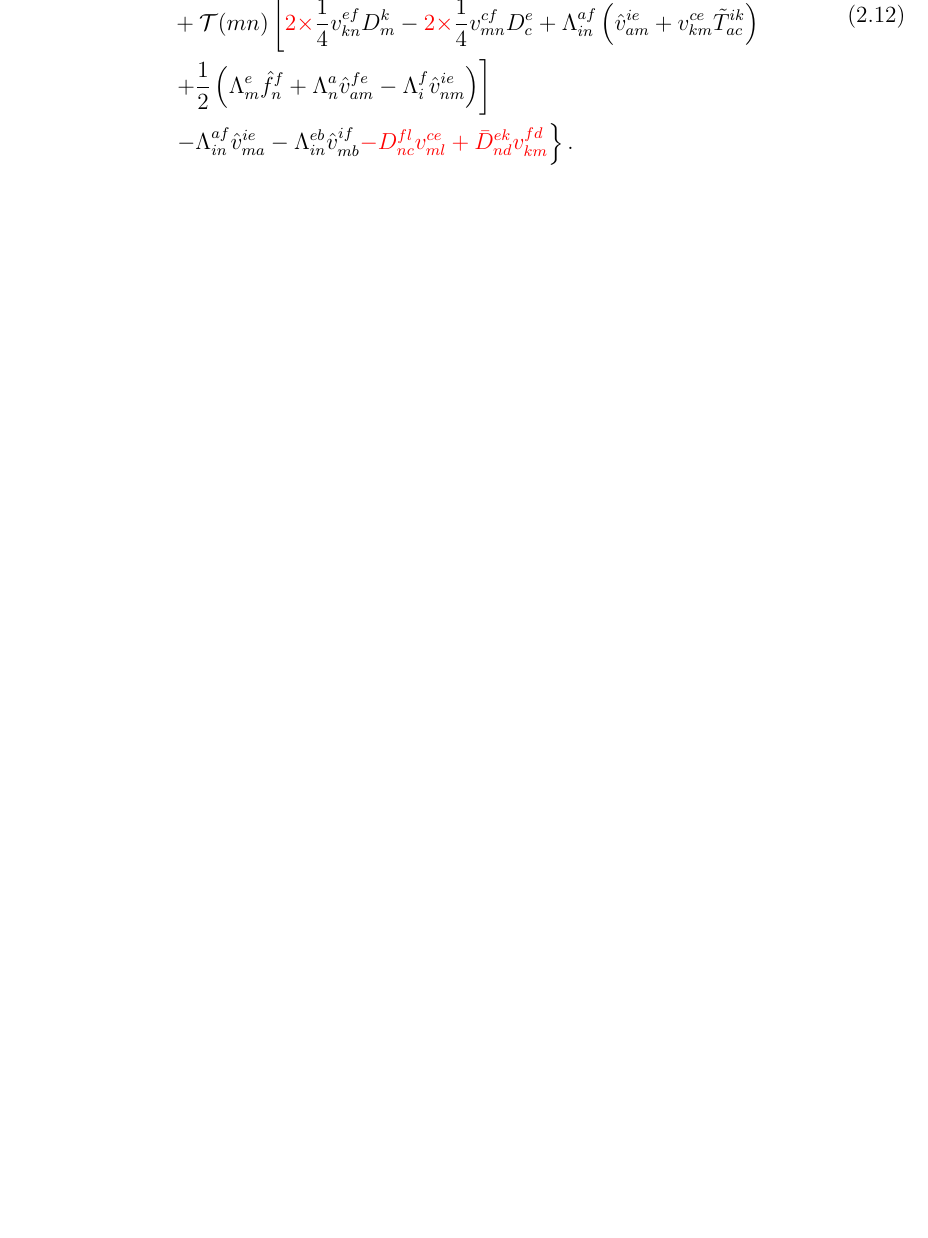
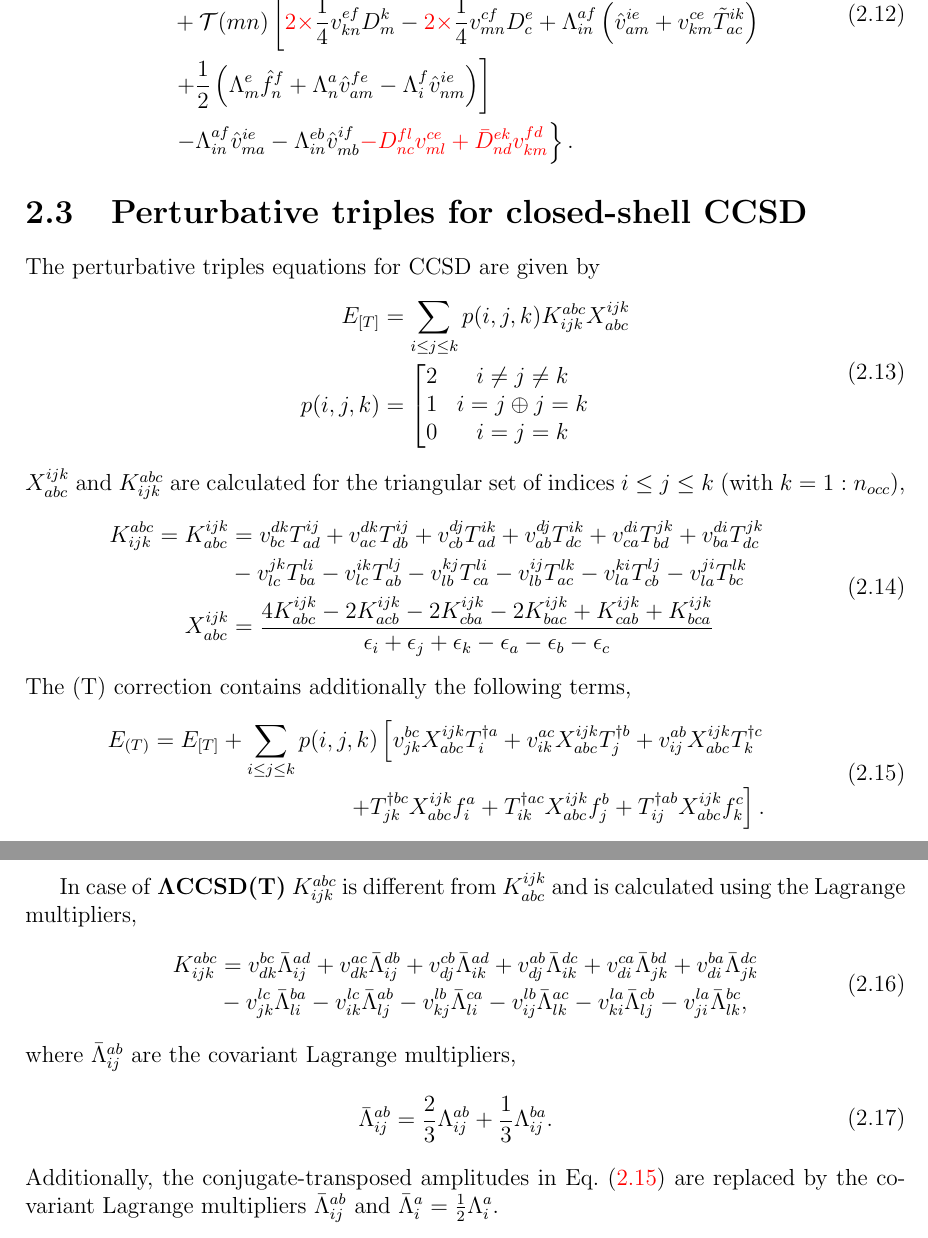
Before and after one commit to fkfest/ElemCo.jl, a LaTeX book (docs/equations/equations.tex): part of page 7 of 8 before the commit and two parts of pages 7 and 8 of 9 after it, the two joined at a grey line, cut so that both start at the same text, the shorter picture padded with empty space. Compiled offline with pdfLaTeX.

Commit message:
Add \lambda-ccsd(t)

```diff
--- a/docs/equations/equations.tex
+++ b/docs/equations/equations.tex
@@ -279,6 +279,62 @@ With these definitions, the $\Lambda$ equations can be written as
 \end{aligned}
 \end{equation}
 
+\section{Perturbative triples for closed-shell CCSD}
+The perturbative triples equations for CCSD are given by
+\begin{equation}
+\begin{aligned}
+E_{[T]} &= \sum_{i\le j\le k}p(i,j,k) K^{abc}_{ijk} X_{abc}^{ijk}\\
+p(i,j,k) &= \left[\begin{matrix}
+  2 & i\ne j\ne k\\
+  1 & i=j \oplus j=k\\
+  0 & i=j=k
+\end{matrix}\right.
+\end{aligned}
+\end{equation}
+$X_{abc}^{ijk}$ and $K^{abc}_{ijk}$ are calculated for the triangular set of indices $i\le j\le k$
+(with $k=1:n_{occ}$),
+\begin{equation}
+\begin{aligned}
+K^{abc}_{ijk} = K_{abc}^{ijk} &= v_{bc}^{dk} T^{ij}_{ad} + v_{ac}^{dk} T^{ij}_{db} + v_{cb}^{dj} T^{ik}_{ad}
++ v_{ab}^{dj} T^{ik}_{dc} + v_{ca}^{di} T^{jk}_{bd} + v_{ba}^{di} T^{jk}_{dc} \\
+&- v_{lc}^{jk} T^{li}_{ba} - v_{lc}^{ik} T^{lj}_{ab} - v_{lb}^{kj} T^{li}_{ca}
+- v_{lb}^{ij} T^{lk}_{ac} - v_{la}^{ki} T^{lj}_{cb} - v_{la}^{ji} T^{lk}_{bc} \\
+X_{abc}^{ijk} &= \frac{4K_{abc}^{ijk} - 2K_{acb}^{ijk} - 2K_{cba}^{ijk} - 2K_{bac}^{ijk}
++ K_{cab}^{ijk} + K_{bca}^{ijk}}{\epsilon_i +\epsilon_j +\epsilon_k -\epsilon_a -\epsilon_b -\epsilon_c}
+\end{aligned}
+\end{equation}
+The (T) correction contains additionally the following terms,
+\begin{equation}
+\begin{aligned}
+\label{eq:Eccsd(t)}
+E_{(T)}=E_{[T]} + \sum_{i\le j\le k}p(i,j,k) \left[
+  v_{jk}^{bc} X_{abc}^{ijk} T_{i}^{\dagger a} + v_{ik}^{ac} X_{abc}^{ijk} T_{j}^{\dagger b}
++ v_{ij}^{ab} X_{abc}^{ijk} T_{k}^{\dagger c} \right.\\
+\left.
+  + T_{jk}^{\dagger bc} X_{abc}^{ijk} f_i^a + T_{ik}^{\dagger ac} X_{abc}^{ijk} f_j^b
++ T_{ij}^{\dagger ab} X_{abc}^{ijk} f_k^c \right].
+\end{aligned}
+\end{equation}
+
+In case of \textbf{$\mathbf{\Lambda}$CCSD(T)} $K^{abc}_{ijk}$ is different from $K_{abc}^{ijk}$ and is
+calculated using the Lagrange multipliers,
+\begin{equation}
+\begin{aligned}
+K^{abc}_{ijk} &= v_{dk}^{bc} \bar\Lambda_{ij}^{ad} + v_{dk}^{ac} \bar\Lambda_{ij}^{db} + v_{dj}^{cb} \bar\Lambda_{ik}^{ad}
++ v_{dj}^{ab} \bar\Lambda_{ik}^{dc} + v_{di}^{ca} \bar\Lambda_{jk}^{bd} + v_{di}^{ba} \bar\Lambda_{jk}^{dc} \\
+&- v_{jk}^{lc} \bar\Lambda_{li}^{ba} - v_{ik}^{lc} \bar\Lambda_{lj}^{ab} - v_{kj}^{lb} \bar\Lambda_{li}^{ca}
+- v_{ij}^{lb} \bar\Lambda_{lk}^{ac} - v_{ki}^{la} \bar\Lambda_{lj}^{cb} - v_{ji}^{la} \bar\Lambda_{lk}^{bc},
+\end{aligned}
+\end{equation}
+where $\bar\Lambda_{ij}^{ab}$ are the covariant Lagrange multipliers,
+\begin{equation}
+\begin{aligned}
+\bar \Lambda_{ij}^{ab} &= \frac{2}{3}\Lambda_{ij}^{ab} + \frac{1}{3} \Lambda_{ij}^{ba}.
+\end{aligned}
+\end{equation}
+Additionally, the conjugate-transposed amplitudes in \eq{eq:Eccsd(t)} are replaced by the covariant
+Lagrange multipliers $\bar\Lambda_{ij}^{ab}$ and $\bar \Lambda_i^a = \frac{1}{2} \Lambda_i^a$.
+
 \addcontentsline{toc}{chapter}{Bibliography}
 \bibliography{references.bib}
 \bibliographystyle{naturemag}
```
Also changed, not shown: README.md, docs/equations/equations.pdf, 6 other files.
